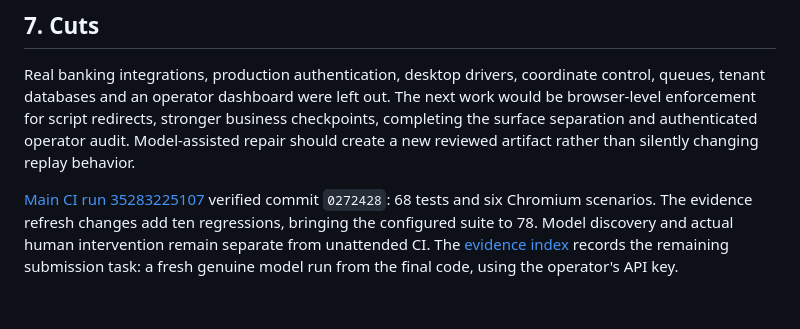
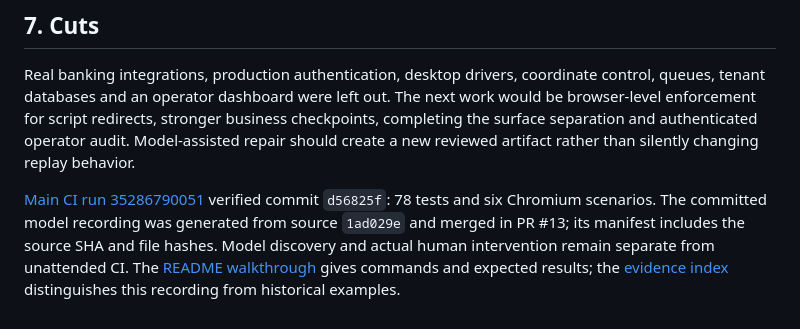
Before and after one commit to Vishnu1721/bankpilot, a Markdown page: REPORT.md, the part around one of its changes. Drawn GitHub-style.

```diff
--- a/REPORT.md
+++ b/REPORT.md
@@ -63,4 +77,4 @@ JSONL redacts sensitive keys and known SSN, identifier, currency and name patter
 
 Real banking integrations, production authentication, desktop drivers, coordinate control, queues, tenant databases and an operator dashboard were left out. The next work would be browser-level enforcement for script redirects, stronger business checkpoints, completing the surface separation and authenticated operator audit. Model-assisted repair should create a new reviewed artifact rather than silently changing replay behavior.
 
-[Main CI run 35283225107](https://github.com/Vishnu1721/bankpilot/actions/runs/35283225107) verified commit `0272428`: 68 tests and six Chromium scenarios. The evidence refresh changes add ten regressions, bringing the configured suite to 78. Model discovery and actual human intervention remain separate from unattended CI. The [evidence index](evidence/README.md) records the remaining submission task: a fresh genuine model run from the final code, using the operator's API key.
+[Main CI run 35286790051](https://github.com/Vishnu1721/bankpilot/actions/runs/35286790051) verified commit `d56825f`: 78 tests and six Chromium scenarios. The committed model recording was generated from source `1ad029e` and merged in PR #13; its manifest includes the source SHA and file hashes. Model discovery and actual human intervention remain separate from unattended CI. The [README walkthrough](README.md#test-edge-cases-step-by-step) gives commands and expected results; the [evidence index](evidence/README.md) distinguishes this recording from historical examples.
```
Also changed, not shown: other parts of REPORT.md (+14 -0 lines), README.md (+98 -13 lines), evidence/README.md (+6 -6 lines).
